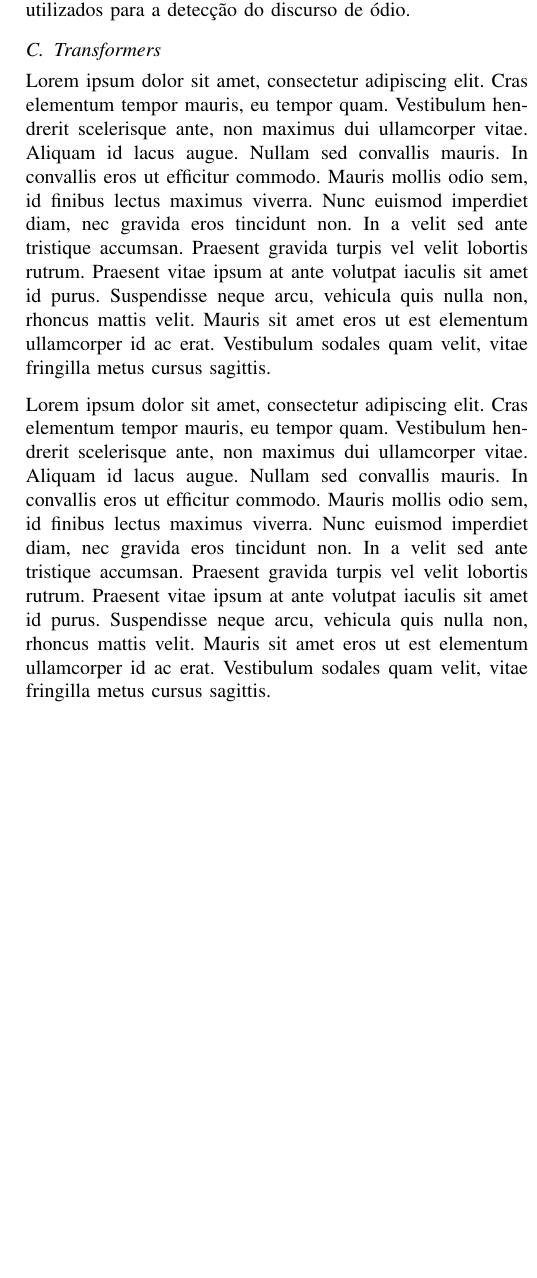
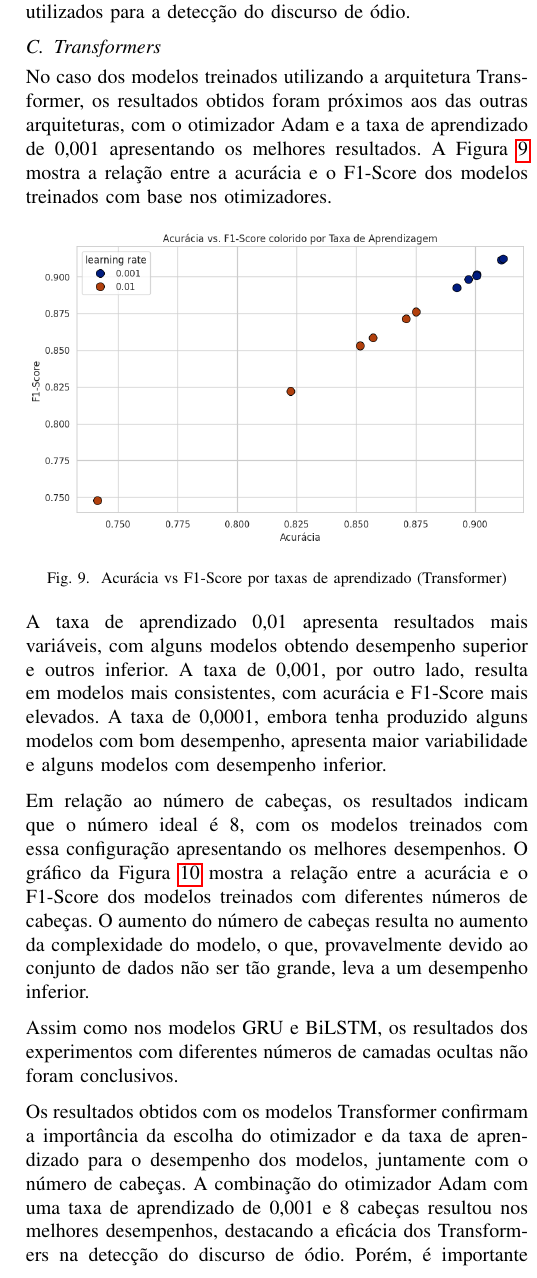
Before and after one commit to weltonfelix/deep_project, a LaTeX paper (relatorio_final/main.tex): part of one column of page 8 of 9, cut so that both start at the same text, the shorter picture padded with empty space. The pictures show the PDF file relatorio_final/main.pdf that the author committed with the source.

Commit message:
chore: Update image captions in main.tex for GRU and BiLSTM models and add Transformer section

```diff
--- a/relatorio_final/main.tex
+++ b/relatorio_final/main.tex
@@ -286,7 +286,7 @@ Além disso, também é possível realizar uma análise baseada nas taxas de apr
 \begin{figure}[h!]
     \centering
     \includegraphics[width=\linewidth]{images/gru-lr.png}
-    \caption{Acurácia vs F1-Score por taxas de aprendizado}
+    \caption{Acurácia vs F1-Score por taxas de aprendizado (GRU)}
     \label{fig:exemplo5}
 \end{figure}
 
@@ -318,7 +318,7 @@ Além disso, também é possível realizar uma análise baseada nas taxas de apr
 \begin{figure}[h!]
     \centering
     \includegraphics[width=\linewidth]{images/bilstm-lr.png}
-    \caption{Acurácia vs F1-Score por taxas de aprendizado}
+    \caption{Acurácia vs F1-Score por taxas de aprendizado (BiLSTM)}
     \label{fig:exemplo5}
 \end{figure}
 
@@ -332,9 +332,29 @@ Os resultados apresentados indicam que tanto a escolha do otimizador quanto a ta
 
 \subsection{Transformers}
 
-Lorem ipsum dolor sit amet, consectetur adipiscing elit. Cras elementum tempor mauris, eu tempor quam. Vestibulum hendrerit scelerisque ante, non maximus dui ullamcorper vitae. Aliquam id lacus augue. Nullam sed convallis mauris. In convallis eros ut efficitur commodo. Mauris mollis odio sem, id finibus lectus maximus viverra. Nunc euismod imperdiet diam, nec gravida eros tincidunt non. In a velit sed ante tristique accumsan. Praesent gravida turpis vel velit lobortis rutrum. Praesent vitae ipsum at ante volutpat iaculis sit amet id purus. Suspendisse neque arcu, vehicula quis nulla non, rhoncus mattis velit. Mauris sit amet eros ut est elementum ullamcorper id ac erat. Vestibulum sodales quam velit, vitae fringilla metus cursus sagittis.
+No caso dos modelos treinados utilizando a arquitetura Transformer, os resultados obtidos foram próximos aos das outras arquiteturas, com o otimizador Adam e a taxa de aprendizado de 0,001 apresentando os melhores resultados. A Figura \ref{fig:transformer_acu_lr} mostra a relação entre a acurácia e o F1-Score dos modelos treinados com base nos otimizadores.
 
-Lorem ipsum dolor sit amet, consectetur adipiscing elit. Cras elementum tempor mauris, eu tempor quam. Vestibulum hendrerit scelerisque ante, non maximus dui ullamcorper vitae. Aliquam id lacus augue. Nullam sed convallis mauris. In convallis eros ut efficitur commodo. Mauris mollis odio sem, id finibus lectus maximus viverra. Nunc euismod imperdiet diam, nec gravida eros tincidunt non. In a velit sed ante tristique accumsan. Praesent gravida turpis vel velit lobortis rutrum. Praesent vitae ipsum at ante volutpat iaculis sit amet id purus. Suspendisse neque arcu, vehicula quis nulla non, rhoncus mattis velit. Mauris sit amet eros ut est elementum ullamcorper id ac erat. Vestibulum sodales quam velit, vitae fringilla metus cursus sagittis.
+\begin{figure}[h!]
+    \centering
+    \includegraphics[width=\linewidth]{images/transformer_acu_lr.png}
+    \caption{Acurácia vs F1-Score por taxas de aprendizado (Transformer)}
+    \label{fig:transformer_acu_lr}
+\end{figure}
+
+A taxa de aprendizado 0,01 apresenta resultados mais variáveis, com alguns modelos obtendo desempenho superior e outros inferior. A taxa de 0,001, por outro lado, resulta em modelos mais consistentes, com acurácia e F1-Score mais elevados. A taxa de 0,0001, embora tenha produzido alguns modelos com bom desempenho, apresenta maior variabilidade e alguns modelos com desempenho inferior.
+
+Em relação ao número de cabeças, os resultados indicam que o número ideal é 8, com os modelos treinados com essa configuração apresentando os melhores desempenhos. O gráfico da Figura \ref{fig:transformer_acu_heads} mostra a relação entre a acurácia e o F1-Score dos modelos treinados com diferentes números de cabeças. O aumento do número de cabeças resulta no aumento da complexidade do modelo, o que, provavelmente devido ao conjunto de dados não ser tão grande, leva a um desempenho inferior.
+
+\begin{figure}[h!]
+    \centering
+    \includegraphics[width=\linewidth]{images/transformer_acu_heads.png}
+    \caption{Acurácia vs F1-Score por número de cabeças (Transformer)}
+    \label{fig:transformer_acu_heads}
+\end{figure}
+
+Assim como nos modelos GRU e BiLSTM, os resultados dos experimentos com diferentes números de camadas ocultas não foram conclusivos.
+
+Os resultados obtidos com os modelos Transformer confirmam a importância da escolha do otimizador e da taxa de aprendizado para o desempenho dos modelos, juntamente com o número de cabeças. A combinação do otimizador Adam com uma taxa de aprendizado de 0,001 e 8 cabeças resultou nos melhores desempenhos, destacando a eficácia dos Transformers na detecção do discurso de ódio. Porém, é importante ressaltar que, devido à complexidade dos Transformers, o tempo de treinamento desses modelos é significativamente maior em comparação com os modelos GRU e BiLSTM. Assim, por apresentarem resultados semelhantes (até mesmo um pouco piores), talvez os transformers não sejam a melhor escolha para a detecção de discurso de ódio em um conjunto de dados pequeno.
 
 \subsection{Discussão}
 
```
Also changed, not shown: relatorio_final/images/transformer_acu_heads.png (added), relatorio_final/images/transformer_acu_lr.png (added), relatorio_final/main.pdf, relatorio_final/main.tex (2 more changed lines).
